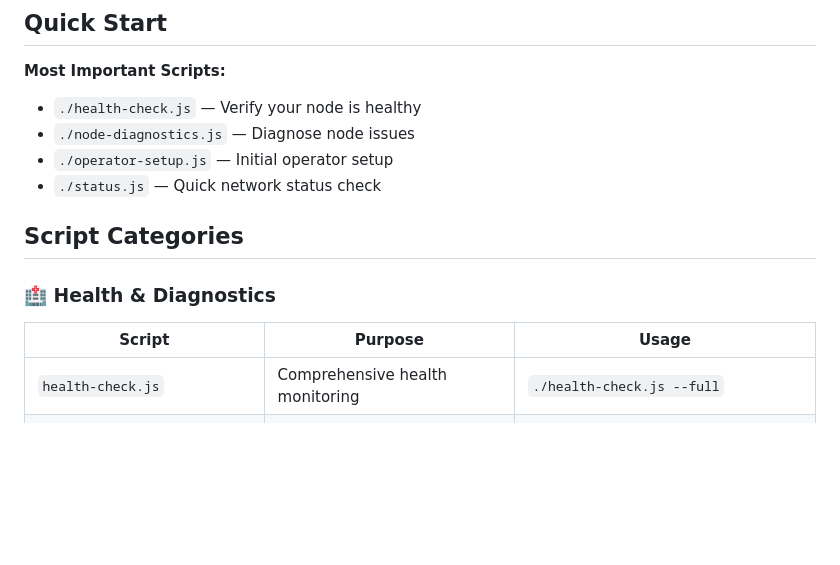
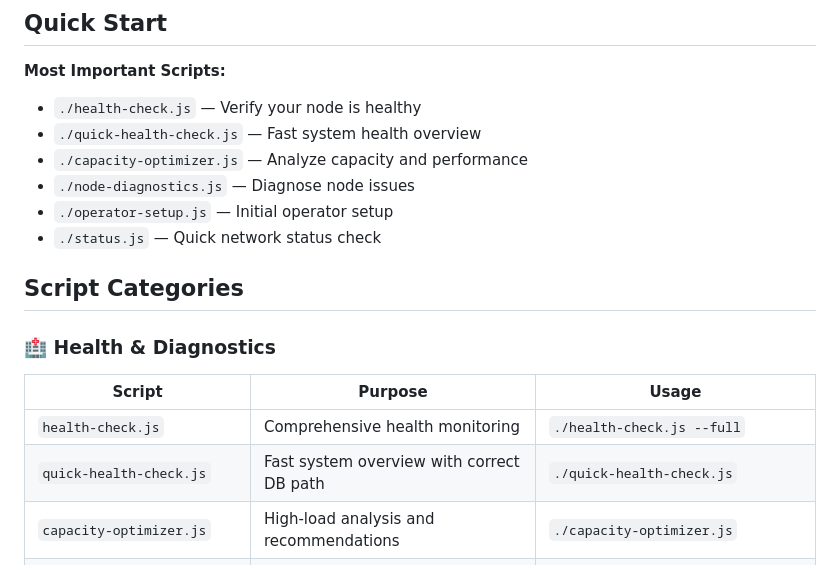
Before and after one commit to intelligence-club/ic-mesh, a Markdown page: scripts/README.md, the part around the change. GitHub-like rendering; blank space fills up the shorter version.

Commit message:
Documentation updates and script permissions
- Added new monitoring scripts to README.md
- Fixed executable permissions on all scripts
- Updated quick start section with capacity optimizer
- Improved script categorization and usage examples

```diff
--- a/scripts/README.md
+++ b/scripts/README.md
@@ -6,6 +6,8 @@ This directory contains operational and maintenance scripts for the IC Mesh netw
 
 **Most Important Scripts:**
 - `./health-check.js` — Verify your node is healthy
+- `./quick-health-check.js` — Fast system health overview
+- `./capacity-optimizer.js` — Analyze capacity and performance
 - `./node-diagnostics.js` — Diagnose node issues
 - `./operator-setup.js` — Initial operator setup
 - `./status.js` — Quick network status check
@@ -16,6 +18,8 @@ This directory contains operational and maintenance scripts for the IC Mesh netw
 | Script | Purpose | Usage |
 |--------|---------|-------|
 | `health-check.js` | Comprehensive health monitoring | `./health-check.js --full` |
+| `quick-health-check.js` | Fast system overview with correct DB path | `./quick-health-check.js` |
+| `capacity-optimizer.js` | High-load analysis and recommendations | `./capacity-optimizer.js` |
 | `node-diagnostics.js` | Diagnose specific node issues | `./node-diagnostics.js [nodeId]` |
 | `regenerative-health-monitor.js` | Long-term health tracking | `./regenerative-health-monitor.js monitor` |
 | `test-error-handling.js` | Test error handling robustness | `./test-error-handling.js` |
```
